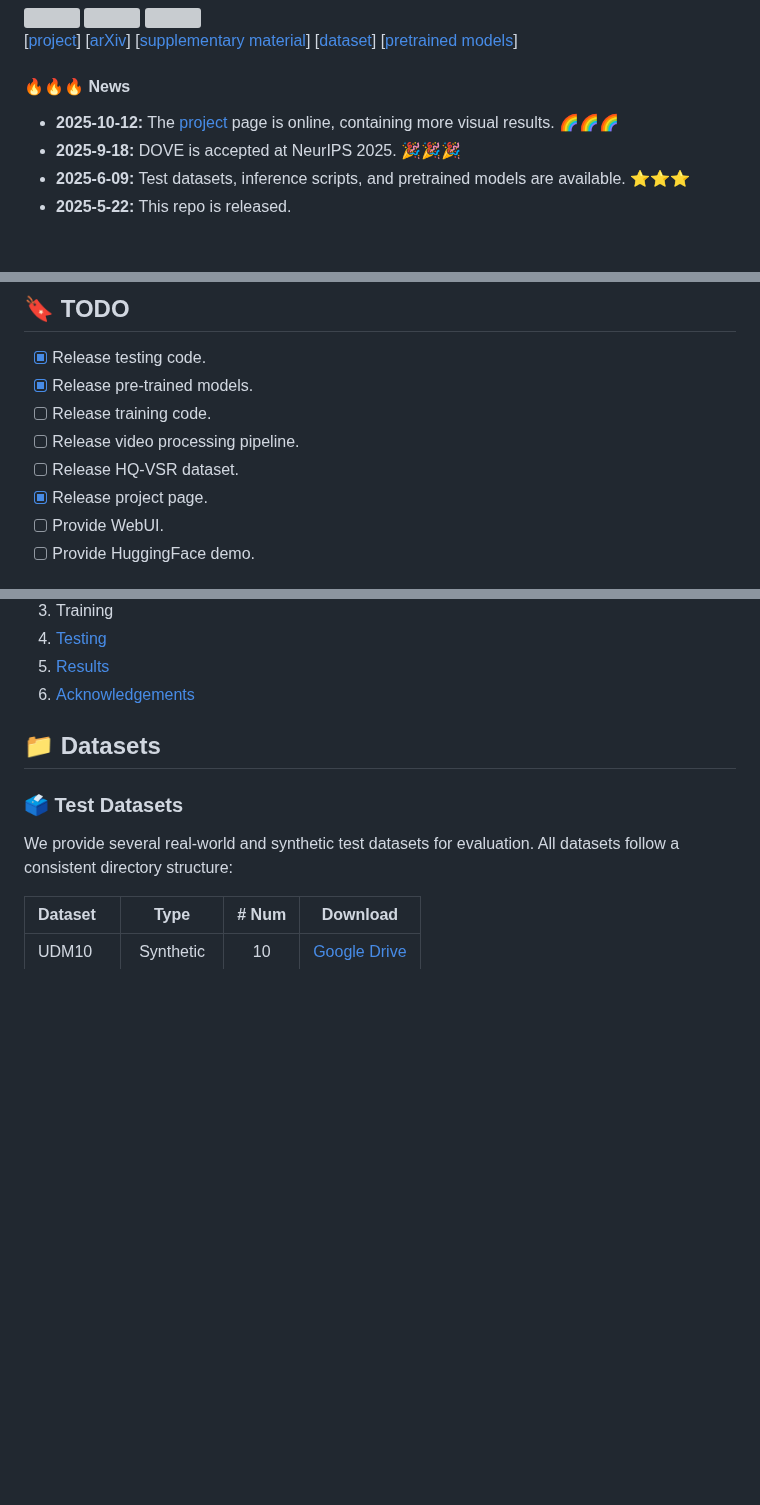
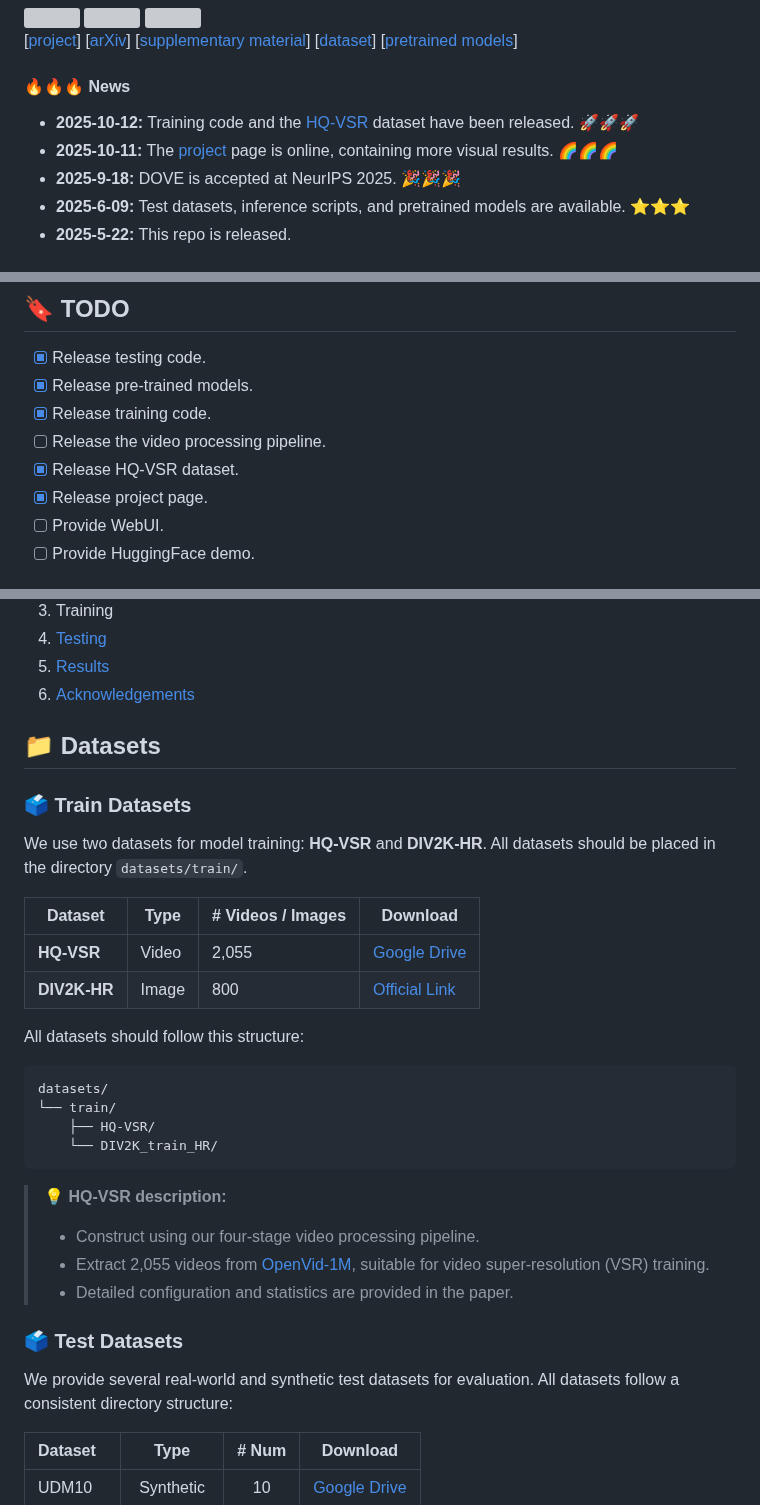
Before and after one commit to zhengchen1999/DOVE, a Markdown page: README.md, 3 parts joined by grey strips. Drawn GitHub-style; blank space fills up the shorter version; grey boxes are pictures that could not be loaded.

````diff
--- a/README.md
+++ b/README.md
@@ -20,7 +20,8 @@
 
 #### 🔥🔥🔥 News
 
-- **2025-10-12:** The [project](https://zheng-chen.cn/DOVE) page is online, containing more visual results. 🌈🌈🌈
+- **2025-10-12:**  Training code and the [HQ-VSR](https://drive.google.com/file/d/1a4-n8WpV8rJar5qOFJ0GyivhZCv5bCQD/view?usp=sharing) dataset have been released. 🚀🚀🚀
+- **2025-10-11:** The [project](https://zheng-chen.cn/DOVE) page is online, containing more visual results. 🌈🌈🌈
 - **2025-9-18:** DOVE is accepted at NeurIPS 2025. 🎉🎉🎉
 - **2025-6-09:** Test datasets, inference scripts, and pretrained models are available. ⭐️⭐️⭐️
 - **2025-5-22:** This repo is released.
@@ -69,9 +70,9 @@
 
 - [x] Release testing code.
 - [x] Release pre-trained models.
-- [ ] Release training code.
-- [ ] Release video processing pipeline.
-- [ ] Release HQ-VSR dataset.
+- [x] Release training code.
+- [ ] Release the video processing pipeline.
+- [x] Release HQ-VSR dataset.
 - [x] Release project page.
 - [ ] Provide WebUI.
 - [ ] Provide HuggingFace demo.
@@ -103,6 +104,30 @@ pip install pyiqa
 
 ## <a name="datasets"></a>📁 Datasets
 
+### 🗳️ Train Datasets
+
+We use two datasets for model training: **HQ-VSR** and **DIV2K-HR**. All datasets should be placed in the directory `datasets/train/`.
+
+| Dataset      | Type  | # Videos / Images | Download                                                     |
+| ------------ | ----- | ----------------- | ------------------------------------------------------------ |
+| **HQ-VSR**   | Video | 2,055             | [Google Drive](https://drive.google.com/file/d/1a4-n8WpV8rJar5qOFJ0GyivhZCv5bCQD/view?usp=sharing) |
+| **DIV2K-HR** | Image | 800               | [Official Link](http://data.vision.ee.ethz.ch/cvl/DIV2K/DIV2K_train_HR.zip) |
+
+All datasets should follow this structure:
+
+```shell
+datasets/
+└── train/
+    ├── HQ-VSR/
+    └── DIV2K_train_HR/
+```
+
+> 💡 **HQ-VSR description:**
+>
+> - Construct using our four-stage video processing pipeline.
+> - Extract 2,055 videos from [OpenVid-1M](https://github.com/NJU-PCALab/OpenVid-1M), suitable for video super-resolution (VSR) training.
+> - Detailed configuration and statistics are provided in the paper.
+
 ### 🗳️ Test Datasets
 
 We provide several real-world and synthetic test datasets for evaluation. All datasets follow a consistent directory structure:
````
Also changed, not shown: other parts of README.md (+52 -1 lines).
